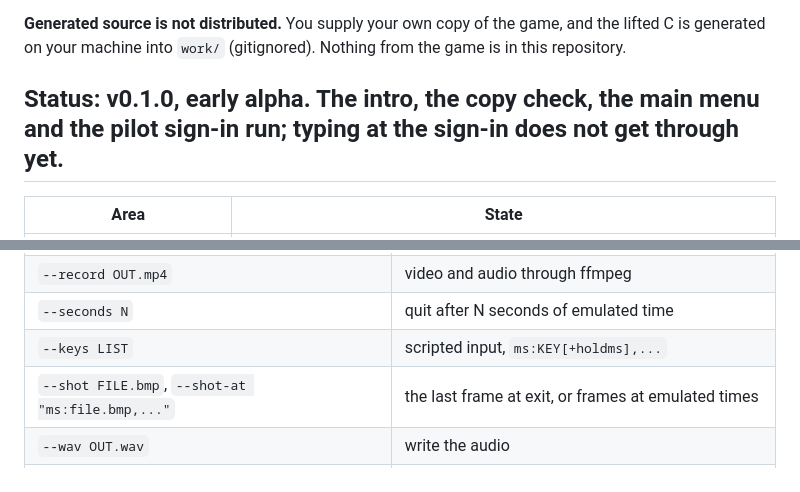
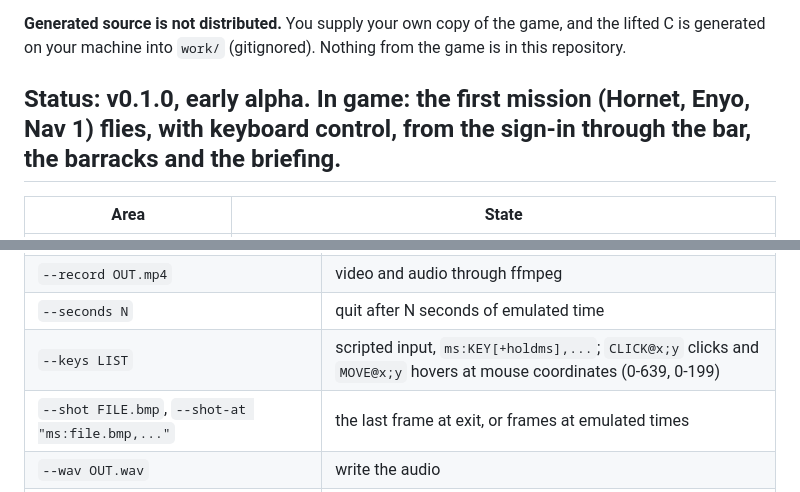
Before and after one commit to sp00nznet/wingcommander-recomp, a Markdown page: README.md, 2 parts joined by grey strips. Rendered like a GitHub page.

```diff
--- a/README.md
+++ b/README.md
@@ -28,7 +28,7 @@ and before it [Corridor 7](https://github.com/sp00nznet/corridor7) and
 and the lifted C is generated on your machine into `work/` (gitignored).
 Nothing from the game is in this repository.
 
-## Status: **v0.1.0, early alpha. The intro, the copy check, the main menu and the pilot sign-in run; typing at the sign-in does not get through yet.**
+## Status: **v0.1.0, early alpha. In game: the first mission (Hornet, Enyo, Nav 1) flies, with keyboard control, from the sign-in through the bar, the barracks and the briefing.**
 
 | Area | State |
 |---|---|
@@ -151,7 +154,7 @@ build\Release\selftest.exe                                         # the hardwar
 | `--realtime` | headless, but on the wall clock |
 | `--record OUT.mp4` | video and audio through ffmpeg |
 | `--seconds N` | quit after N seconds of emulated time |
-| `--keys LIST` | scripted input, `ms:KEY[+holdms],...` |
+| `--keys LIST` | scripted input, `ms:KEY[+holdms],...`; `CLICK@x;y` clicks and `MOVE@x;y` hovers at mouse coordinates (0-639, 0-199) |
 | `--shot FILE.bmp`, `--shot-at "ms:file.bmp,..."` | the last frame at exit, or frames at emulated times |
 | `--wav OUT.wav` | write the audio |
 | `--mute`, `--scale N`, `--fullscreen`, `--display sharp\|pixel\|crt` | sound off, window size, fullscreen (Alt+Enter toggles), display mode |
```
Also changed, not shown: other parts of README.md (+6 -3 lines), ROADMAP.md (+3 -3 lines), docs/lifting.md (+24 -6 lines), docs/screenshots/cockpit.png (added), 2 other files.
